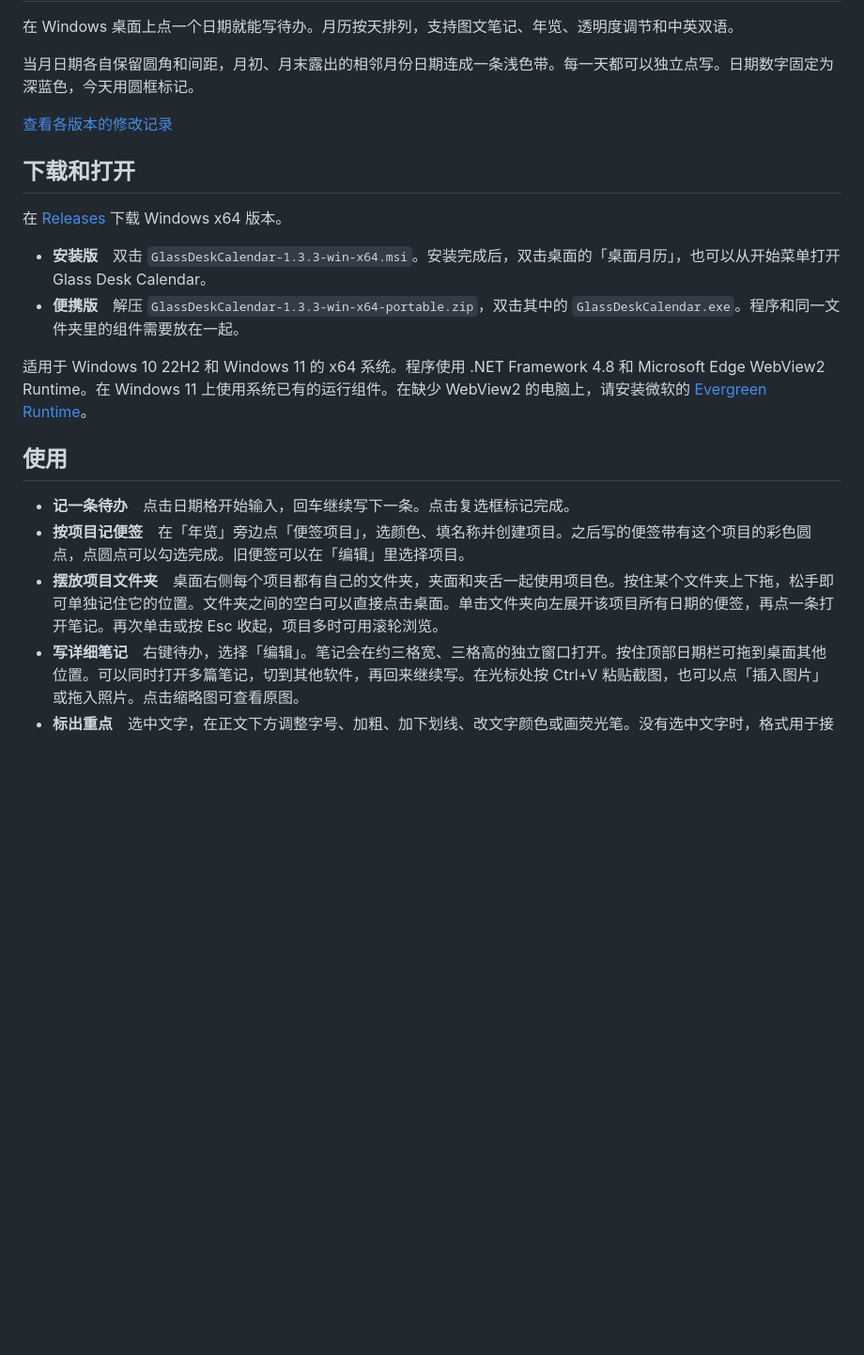
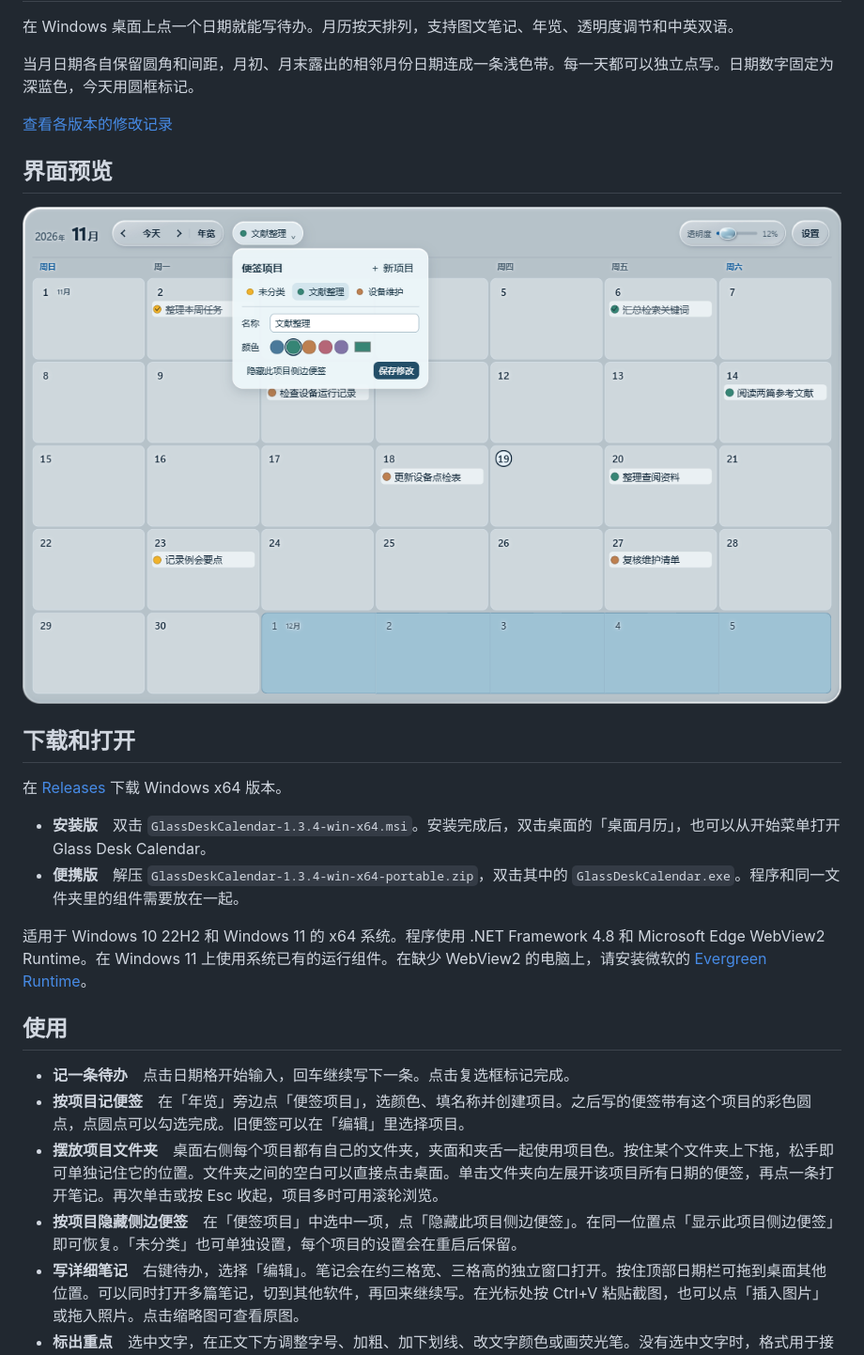
Before and after one commit to gooutright/glass-desk-calendar, a Markdown page: README.md, the part around the change. Shown at 94% size. Rendered like a GitHub page; pictures changed too: docs/screenshots/calendar-projects.png (added); blank space fills up the shorter version.

```diff
--- a/README.md
+++ b/README.md
@@ -6,12 +6,16 @@
 
 [查看各版本的修改记录](CHANGELOG.md)
 
+## 界面预览
+
+![桌面月历月视图与便签项目菜单](docs/screenshots/calendar-projects.png)
+
 ## 下载和打开
 
 在 [Releases](https://github.com/gooutright/glass-desk-calendar/releases/latest) 下载 Windows x64 版本。
 
-- **安装版**　双击 `GlassDeskCalendar-1.3.3-win-x64.msi`。安装完成后，双击桌面的「桌面月历」，也可以从开始菜单打开 Glass Desk Calendar。
-- **便携版**　解压 `GlassDeskCalendar-1.3.3-win-x64-portable.zip`，双击其中的 `GlassDeskCalendar.exe`。程序和同一文件夹里的组件需要放在一起。
+- **安装版**　双击 `GlassDeskCalendar-1.3.4-win-x64.msi`。安装完成后，双击桌面的「桌面月历」，也可以从开始菜单打开 Glass Desk Calendar。
+- **便携版**　解压 `GlassDeskCalendar-1.3.4-win-x64-portable.zip`，双击其中的 `GlassDeskCalendar.exe`。程序和同一文件夹里的组件需要放在一起。
 
 适用于 Windows 10 22H2 和 Windows 11 的 x64 系统。程序使用 .NET Framework 4.8 和 Microsoft Edge WebView2 Runtime。在 Windows 11 上使用系统已有的运行组件。在缺少 WebView2 的电脑上，请安装微软的 [Evergreen Runtime](https://developer.microsoft.com/microsoft-edge/webview2/)。
 
@@ -20,6 +24,7 @@
 - **记一条待办**　点击日期格开始输入，回车继续写下一条。点击复选框标记完成。
 - **按项目记便签**　在「年览」旁边点「便签项目」，选颜色、填名称并创建项目。之后写的便签带有这个项目的彩色圆点，点圆点可以勾选完成。旧便签可以在「编辑」里选择项目。
 - **摆放项目文件夹**　桌面右侧每个项目都有自己的文件夹，夹面和夹舌一起使用项目色。按住某个文件夹上下拖，松手即可单独记住它的位置。文件夹之间的空白可以直接点击桌面。单击文件夹向左展开该项目所有日期的便签，再点一条打开笔记。再次单击或按 Esc 收起，项目多时可用滚轮浏览。
+- **按项目隐藏侧边便签**　在「便签项目」中选中一项，点「隐藏此项目侧边便签」。在同一位置点「显示此项目侧边便签」即可恢复。「未分类」也可单独设置，每个项目的设置会在重启后保留。
 - **写详细笔记**　右键待办，选择「编辑」。笔记会在约三格宽、三格高的独立窗口打开。按住顶部日期栏可拖到桌面其他位置。可以同时打开多篇笔记，切到其他软件，再回来继续写。在光标处按 Ctrl+V 粘贴截图，也可以点「插入图片」或拖入照片。点击缩略图可查看原图。
 - **标出重点**　选中文字，在正文下方调整字号、加粗、加下划线、改文字颜色或画荧光笔。没有选中文字时，格式用于接下来输入的字。点色块可以换颜色，再点同色的荧光笔按钮可以擦除底色。编辑结束点「保存」。
 - **调整桌面布局**　拖动月份标题移动月历，拖动窗口边缘或四角调整大小。设置里的「日历字号」调年月、星期和日期，「便签字号」调清单、项目便签和笔记默认正文。还可以调宽度、高度和行距。右上角滑块控制玻璃面板的透明度。
```
Also changed, not shown: CHANGELOG.md (+7 -0 lines), 4 other files.
